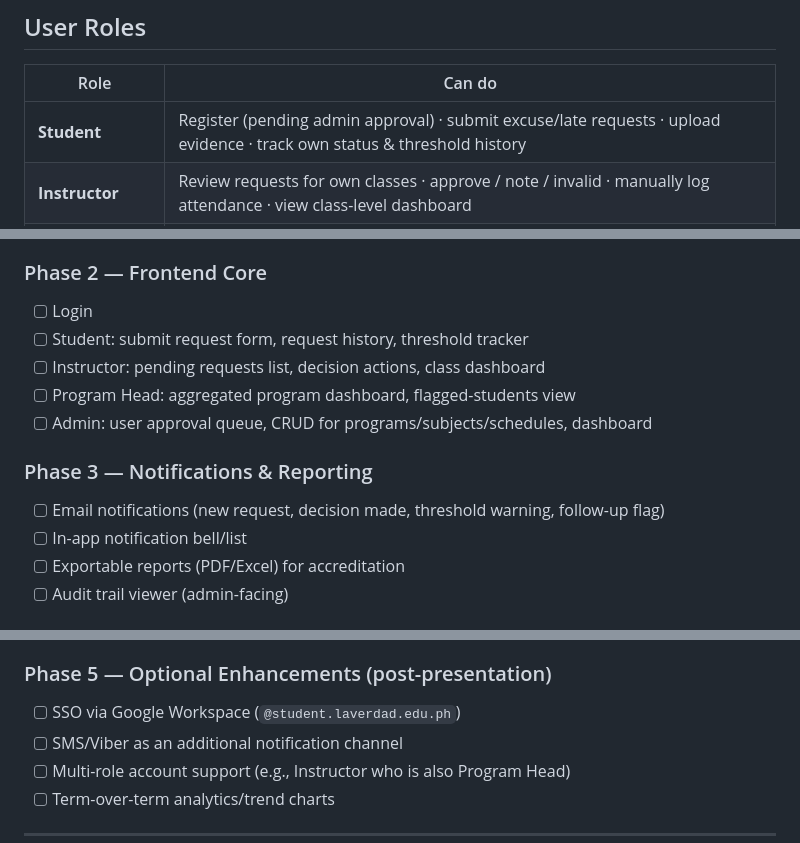
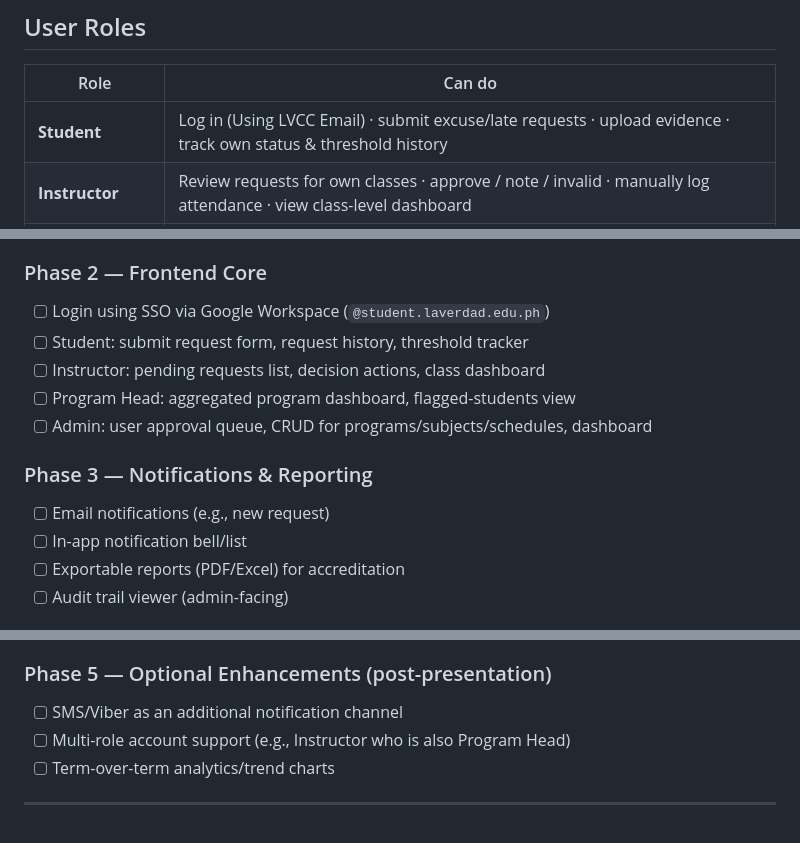
Before and after one commit to maki-sushi-distro/Absenteeism-Late-Report-and-Excuse-Letter-Management-Process-ALRM, a Markdown page: README.md, 3 parts joined by grey strips. GitHub-like rendering.

Commit message:
refactor the readme file for documents

```diff
--- a/README.md
+++ b/README.md
@@ -112,7 +112,7 @@ flowchart TB
 
 | Role | Can do |
 |---|---|
-| **Student** | Register (pending admin approval) · submit excuse/late requests · upload evidence · track own status & threshold history |
+| **Student** | Log in (Using LVCC Email) · submit excuse/late requests · upload evidence · track own status & threshold history |
 | **Instructor** | Review requests for own classes · approve / note / invalid · manually log attendance · view class-level dashboard |
 | **Program Head** | View program-wide (all instructors/sections) · monitor flagged students · receive auto-escalated requests |
 | **Administrator** | College-wide visibility · approve registrations · manage programs/subjects/schedules · export reports |
@@ -176,14 +176,14 @@ alrm/
 - [ ] Seed database with **real** LVCC programs/subjects/accounts — no placeholder/test data
 
 ### Phase 2 — Frontend Core
-- [ ] Login
+- [ ] Login using SSO via Google Workspace (`@student.laverdad.edu.ph`)
 - [ ] Student: submit request form, request history, threshold tracker
 - [ ] Instructor: pending requests list, decision actions, class dashboard
 - [ ] Program Head: aggregated program dashboard, flagged-students view
 - [ ] Admin: user approval queue, CRUD for programs/subjects/schedules, dashboard
 
 ### Phase 3 — Notifications & Reporting
-- [ ] Email notifications (new request, decision made, threshold warning, follow-up flag)
+- [ ] Email notifications (e.g., new request)
 - [ ] In-app notification bell/list
 - [ ] Exportable reports (PDF/Excel) for accreditation
 - [ ] Audit trail viewer (admin-facing)
@@ -197,7 +197,6 @@ alrm/
 - [ ] Confirm login/test credentials are ready for evaluators
 
 ### Phase 5 — Optional Enhancements (post-presentation)
-- [ ] SSO via Google Workspace (`@student.laverdad.edu.ph`)
 - [ ] SMS/Viber as an additional notification channel
 - [ ] Multi-role account support (e.g., Instructor who is also Program Head)
 - [ ] Term-over-term analytics/trend charts
```
